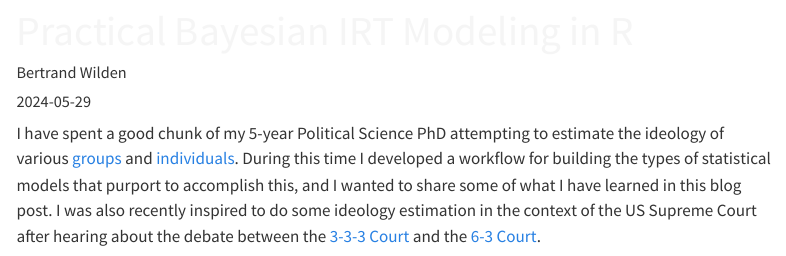
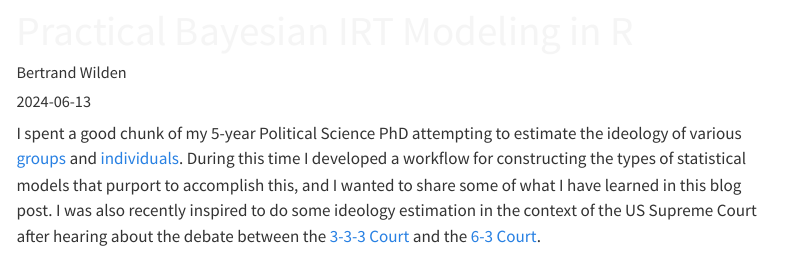
Before and after one commit to bwilden/bwilden, a Quarto document (posts/irt-brms/index.qmd): the page in a window 1100 px wide, from its top. Rendered offline with R 4.5, knitr and Pandoc in place of Quarto, with nearby package versions; some code elsewhere in the file could not run offline; menus at the side of the page are left out; long lines of code are wrapped.

Commit message:
fix date

```diff
--- a/posts/irt-brms/index.qmd
+++ b/posts/irt-brms/index.qmd
@@ -1,7 +1,7 @@
 ---
 title: "Practical Bayesian IRT Modeling in R"
 author: "Bertrand Wilden"
-date: "2024-05-29"
+date: "2024-06-13"
 categories: [Bayes, Tutorial, brms]
 max-description-length: 20
 number-sections: true
@@ -14,7 +14,7 @@ execute:
   warning: false
 ---
 
-I have spent a good chunk of my 5-year Political Science PhD attempting to estimate the ideology of various [groups](https://github.com/bwilden/abstention-ideal) and [individuals](https://github.com/bwilden/irt-mrp-bym). During this time I developed a workflow for building the types of statistical models that purport to accomplish this, and I wanted to share some of what I have learned in this blog post. I was also recently inspired to do some ideology estimation in the context of the US Supreme Court after hearing about the debate between the [3-3-3 Court](https://www.politico.com/news/magazine/2024/06/02/supreme-court-justice-math-00152188) and the [6-3 Court](https://ballsandstrikes.org/law-politics/3-3-3-court-no-cmon-not-this-again/).
+I spent a good chunk of my 5-year Political Science PhD attempting to estimate the ideology of various [groups](https://github.com/bwilden/abstention-ideal) and [individuals](https://github.com/bwilden/irt-mrp-bym). During this time I developed a workflow for constructing the types of statistical models that purport to accomplish this, and I wanted to share some of what I have learned in this blog post. I was also recently inspired to do some ideology estimation in the context of the US Supreme Court after hearing about the debate between the [3-3-3 Court](https://www.politico.com/news/magazine/2024/06/02/supreme-court-justice-math-00152188) and the [6-3 Court](https://ballsandstrikes.org/law-politics/3-3-3-court-no-cmon-not-this-again/).
 
 - @sec-intro provides a conceptual overview of IRT ideology models.
 - If you want to skip all the Greek letters and math notation, go to @sec-tutorial for the coding workflow in R.
```
Also changed, not shown: 8 other files.
